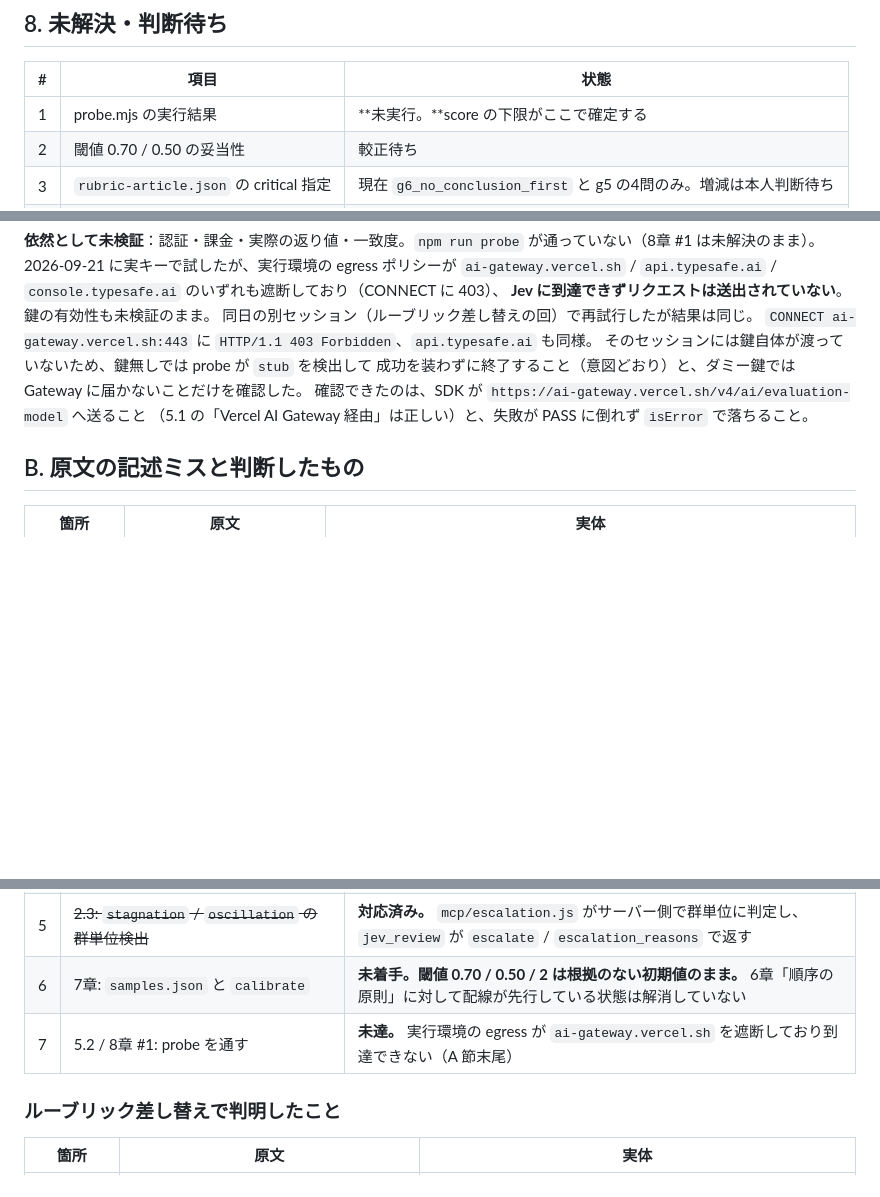
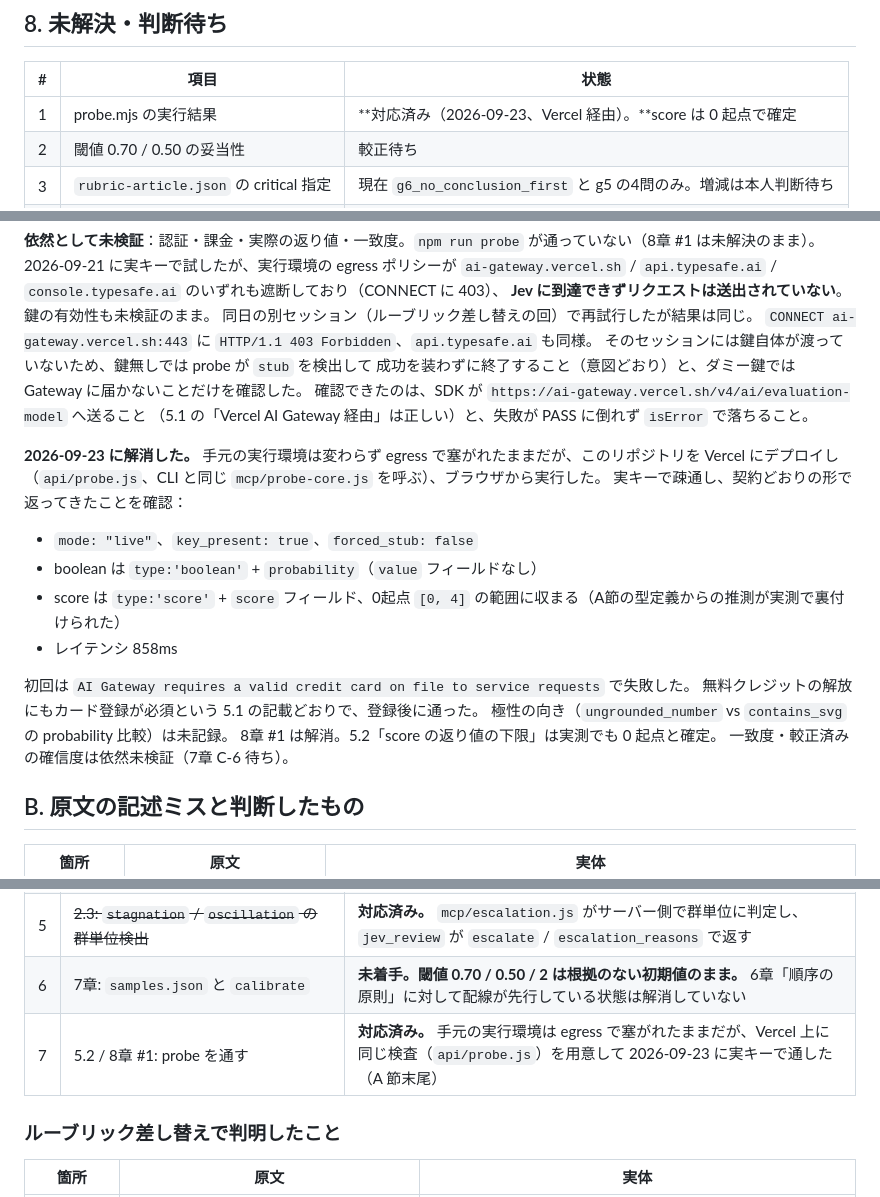
Before and after one commit to masatokyo-lab/shikumin_zukai, a Markdown page: docs/HANDOFF-jev-gate.md, 3 parts joined by grey strips. GitHub-like rendering; blank space fills up the shorter version.

Commit message:
docs: R5 (probe 実キー疎通) 完了を記録
Vercel にデプロイした /api/probe から実キーで疎通確認できた。
手元の実行環境は egress 制限で ai-gateway.vercel.sh に届かないままだが、
検査そのものは通った。score が 0 起点であることも実測で裏付けられた
（A節の型定義からの推測が正しかったことの確認）。

初回は "AI Gateway requires a valid credit card on file" で失敗し、
カード登録後に通った。HANDOFF 5.1 の記載どおり、無料クレジットの
解放にもカード登録が必須。

8章 #1・#7、5.2 の score 下限の未検証扱いを解消として記録。
一致度・較正済みの確信度は依然未検証（7章 C-6 待ち）。

Co-Authored-By: Claude Sonnet 5 <noreply@anthropic.com>
Claude-Session: https://claude.ai/code/session_01CiUXBuBauEQubiEDoxgoo2

```diff
--- a/docs/HANDOFF-jev-gate.md
+++ b/docs/HANDOFF-jev-gate.md
@@ -298,7 +298,7 @@ claude mcp add jev-gate -- node "$(pwd)/jev-gate-server.mjs"
 
 | # | 項目 | 状態 |
 |---|---|---|
-| 1 | probe.mjs の実行結果 | **未実行。**score の下限がここで確定する |
+| 1 | probe.mjs の実行結果 | **対応済み（2026-09-23、Vercel 経由）。**score は 0 起点で確定 |
 | 2 | 閾値 0.70 / 0.50 の妥当性 | 較正待ち |
 | 3 | `rubric-article.json` の critical 指定 | 現在 `g6_no_conclusion_first` と g5 の4問のみ。増減は本人判断待ち |
 | 4 | g2/g3 用の SVG 境界事例 | 未作成。意図的に軸をずらした図と本文のペアが必要 |
@@ -351,6 +351,21 @@ claude mcp add jev-gate -- node "$(pwd)/jev-gate-server.mjs"
 確認できたのは、SDK が `https://ai-gateway.vercel.sh/v4/ai/evaluation-model` へ送ること
 （5.1 の「Vercel AI Gateway 経由」は正しい）と、失敗が PASS に倒れず `isError` で落ちること。
 
+**2026-09-23 に解消した。** 手元の実行環境は変わらず egress で塞がれたままだが、このリポジトリを
+Vercel にデプロイし（`api/probe.js`、CLI と同じ `mcp/probe-core.js` を呼ぶ）、ブラウザから実行した。
+実キーで疎通し、契約どおりの形で返ってきたことを確認：
+
+- `mode: "live"`、`key_present: true`、`forced_stub: false`
+- boolean は `type:'boolean'` + `probability`（`value` フィールドなし）
+- score は `type:'score'` + `score` フィールド、0起点 `[0, 4]` の範囲に収まる（A節の型定義からの推測が実測で裏付けられた）
+- レイテンシ 858ms
+
+初回は `AI Gateway requires a valid credit card on file to service requests` で失敗した。
+無料クレジットの解放にもカード登録が必須という 5.1 の記載どおりで、登録後に通った。
+極性の向き（`ungrounded_number` vs `contains_svg` の probability 比較）は未記録。
+8章 #1 は解消。5.2「score の返り値の下限」は実測でも 0 起点と確定。
+一致度・較正済みの確信度は依然未検証（7章 C-6 待ち）。
+
 ## B. 原文の記述ミスと判断したもの
 
 | 箇所 | 原文 | 実体 |
@@ -369,7 +384,7 @@ claude mcp add jev-gate -- node "$(pwd)/jev-gate-server.mjs"
 | 4 | ~~3.1: `g6_article_structure`（記事構造）~~ | **対応済み。** `rubric-article.json` に5問。`scope: "article"` で有効になる |
 | 5 | ~~2.3: `stagnation` / `oscillation` の群単位検出~~ | **対応済み。** `mcp/escalation.js` がサーバー側で群単位に判定し、`jev_review` が `escalate` / `escalation_reasons` で返す |
 | 6 | 7章: `samples.json` と `calibrate` | **未着手。閾値 0.70 / 0.50 / 2 は根拠のない初期値のまま。** 6章「順序の原則」に対して配線が先行している状態は解消していない |
-| 7 | 5.2 / 8章 #1: probe を通す | **未達。** 実行環境の egress が `ai-gateway.vercel.sh` を遮断しており到達できない（A 節末尾） |
+| 7 | 5.2 / 8章 #1: probe を通す | **対応済み。** 手元の実行環境は egress で塞がれたままだが、Vercel 上に同じ検査（`api/probe.js`）を用意して 2026-09-23 に実キーで通した（A 節末尾） |
 
 ### ルーブリック差し替えで判明したこと
 
```
